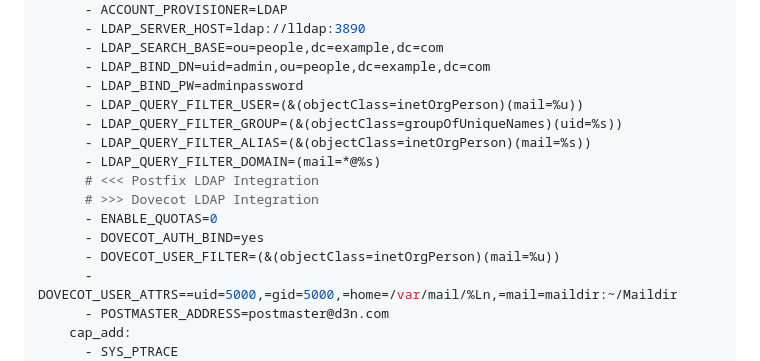
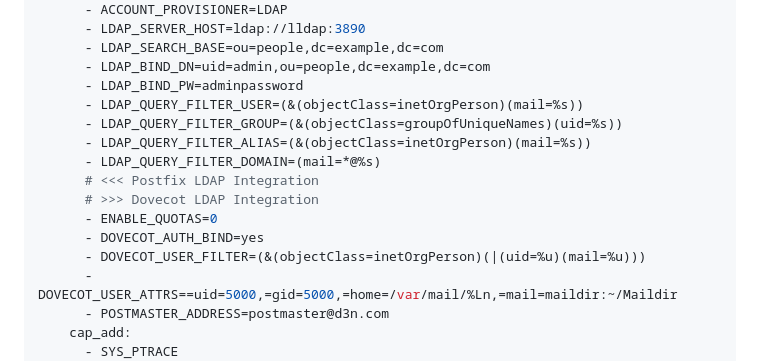
Before and after one commit to lldap/lldap, a Markdown page: example_configs/mailserver.md, the part around the change. Drawn GitHub-style.

Commit message:
Adjust template variables

```diff
--- a/example_configs/mailserver.md
+++ b/example_configs/mailserver.md
@@ -58,7 +58,7 @@ services:
       - LDAP_SEARCH_BASE=ou=people,dc=example,dc=com
       - LDAP_BIND_DN=uid=admin,ou=people,dc=example,dc=com
       - LDAP_BIND_PW=adminpassword
-      - LDAP_QUERY_FILTER_USER=(&(objectClass=inetOrgPerson)(mail=%u))
+      - LDAP_QUERY_FILTER_USER=(&(objectClass=inetOrgPerson)(mail=%s))
       - LDAP_QUERY_FILTER_GROUP=(&(objectClass=groupOfUniqueNames)(uid=%s))
       - LDAP_QUERY_FILTER_ALIAS=(&(objectClass=inetOrgPerson)(mail=%s))
       - LDAP_QUERY_FILTER_DOMAIN=(mail=*@%s)
@@ -66,7 +66,7 @@ services:
       # >>> Dovecot LDAP Integration
       - ENABLE_QUOTAS=0
       - DOVECOT_AUTH_BIND=yes
-      - DOVECOT_USER_FILTER=(&(objectClass=inetOrgPerson)(mail=%u))
+      - DOVECOT_USER_FILTER=(&(objectClass=inetOrgPerson)(|(uid=%u)(mail=%u)))
       - DOVECOT_USER_ATTRS==uid=5000,=gid=5000,=home=/var/mail/%Ln,=mail=maildir:~/Maildir
       - POSTMASTER_ADDRESS=postmaster@d3n.com
     cap_add:
```
